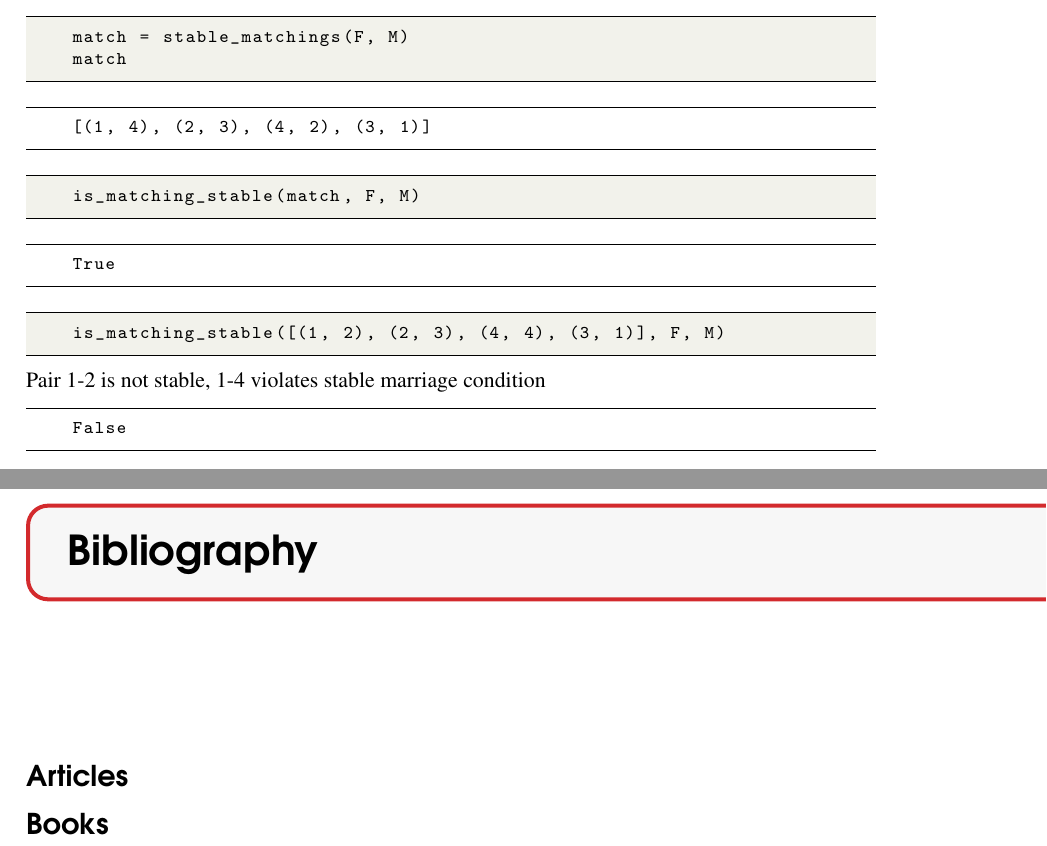
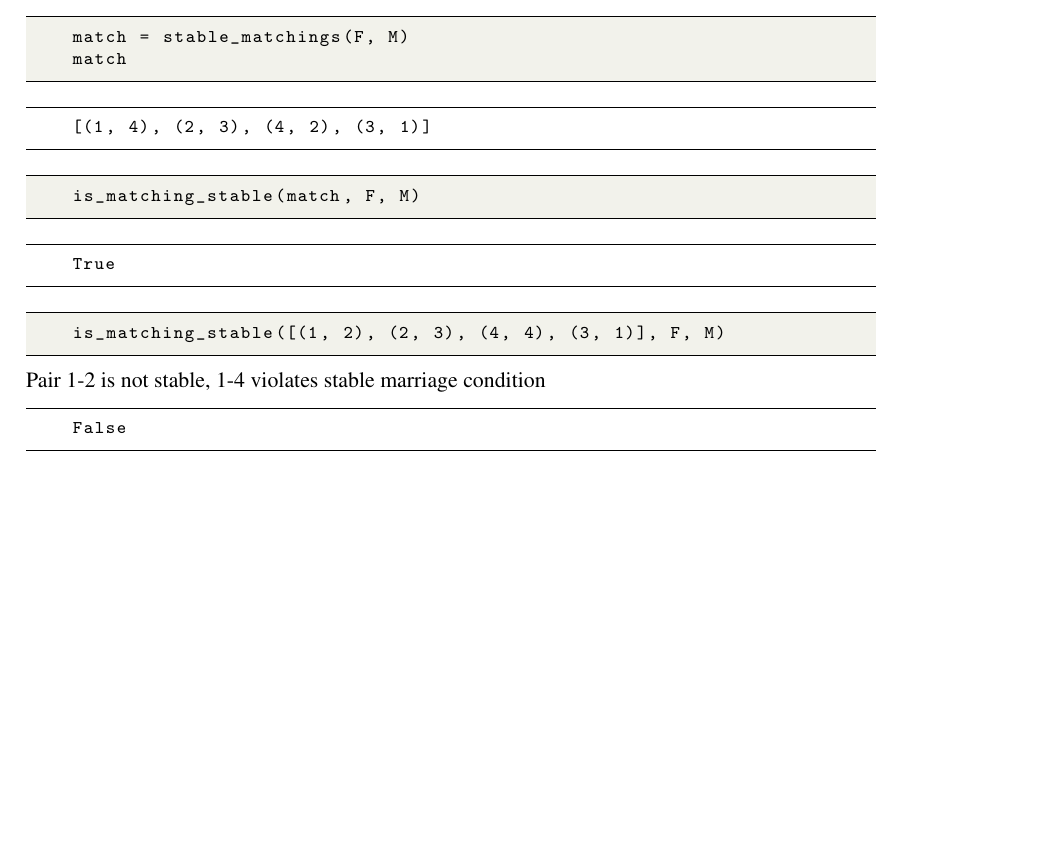
Before and after one commit to mboben/DM2Book, a LaTeX thesis (main.tex): two parts of pages 82 and 83 of 83 before the commit and part of page 82 of 82 after it, the two joined at a grey line, cut so that both start at the same text, the shorter picture padded with empty space. Compiled offline with pdfLaTeX.

Commit message:
Changed actions, skip bibtex

```diff
--- a/main.tex
+++ b/main.tex
@@ -244,19 +244,19 @@
 
 %------------------------------------------------
 
-\chapter*{Bibliography}
+%\chapter*{Bibliography}
 
-\markboth{\sffamily\normalsize\bfseries Bibliography}{\sffamily\normalsize\bfseries Bibliography} % Set the page headers to display a Bibliography chapter name
-\addcontentsline{toc}{chapter}{\textcolor{ocre}{Bibliography}} % Add a Bibliography heading to the table of contents
+%\markboth{\sffamily\normalsize\bfseries Bibliography}{\sffamily\normalsize\bfseries Bibliography} % Set the page headers to display a Bibliography chapter name
+%\addcontentsline{toc}{chapter}{\textcolor{ocre}{Bibliography}} % Add a Bibliography heading to the table of contents
 
-\section*{Articles}
-\addcontentsline{toc}{section}{Articles} % Add the Articles subheading to the table of contents
+%\section*{Articles}
+%\addcontentsline{toc}{section}{Articles} % Add the Articles subheading to the table of contents
 
-\printbibliography[heading=bibempty, type=article] % Output article bibliography entries
+%\printbibliography[heading=bibempty, type=article] % Output article bibliography entries
 
-\section*{Books}
-\addcontentsline{toc}{section}{Books} % Add the Books subheading to the table of contents
+%\section*{Books}
+%\addcontentsline{toc}{section}{Books} % Add the Books subheading to the table of contents
 
-\printbibliography[heading=bibempty, type=book] % Output book bibliography entries
+%\printbibliography[heading=bibempty, type=book] % Output book bibliography entries
 
 \end{document}
```
Also changed, not shown: .github/workflows/latex.yml (+2 -1 lines), main.pdf.
